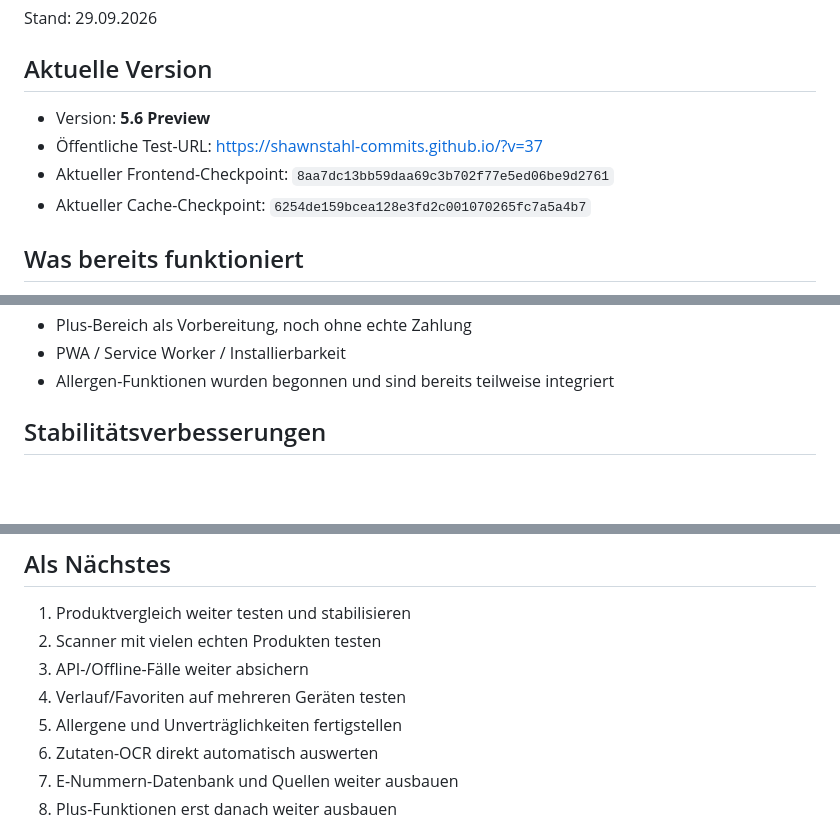
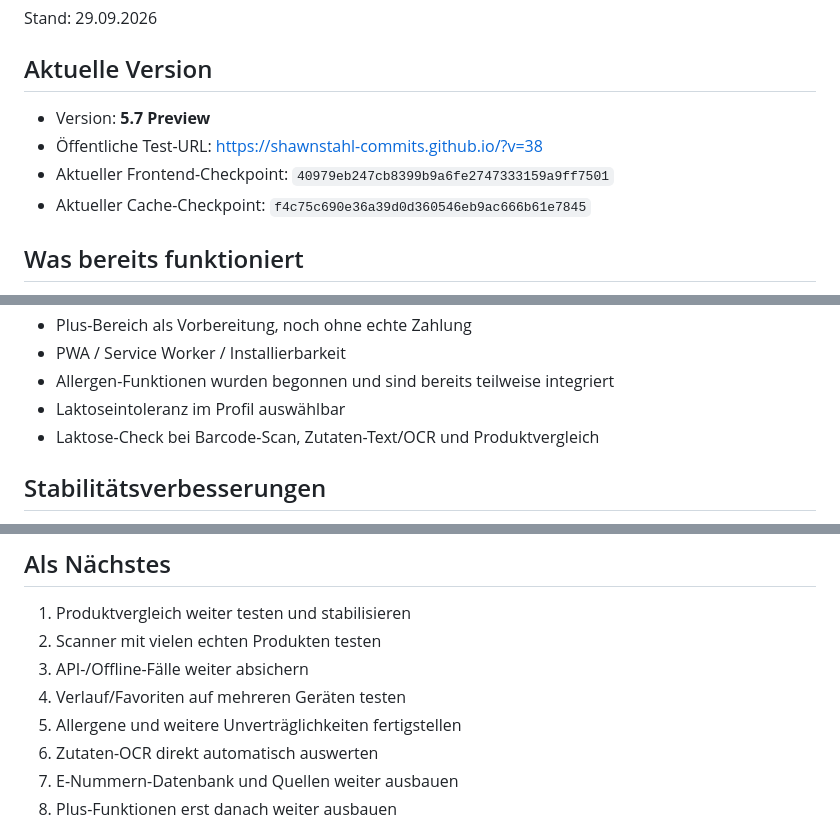
Before and after one commit to shawnstahl-commits/shawnstahl-commits.github.io, a Markdown page: PROJECT_STATUS.md, 3 parts joined by grey strips. GitHub-like rendering; blank space fills up the shorter version.

Commit message:
Update project checkpoint for lactose support

```diff
--- a/PROJECT_STATUS.md
+++ b/PROJECT_STATUS.md
@@ -3,10 +3,10 @@
 Stand: 29.09.2026
 
 ## Aktuelle Version
-- Version: **5.6 Preview**
-- Öffentliche Test-URL: https://shawnstahl-commits.github.io/?v=37
-- Aktueller Frontend-Checkpoint: `8aa7dc13bb59daa69c3b702f77e5ed06be9d2761`
-- Aktueller Cache-Checkpoint: `6254de159bcea128e3fd2c001070265fc7a5a4b7`
+- Version: **5.7 Preview**
+- Öffentliche Test-URL: https://shawnstahl-commits.github.io/?v=38
+- Aktueller Frontend-Checkpoint: `40979eb247cb8399b9a6fe2747333159a9ff7501`
+- Aktueller Cache-Checkpoint: `f4c75c690e36a39d0d360546eb9ac666b61e7845`
 
 ## Was bereits funktioniert
 - Barcode-Scan per Kamera
@@ -25,6 +25,8 @@ Stand: 29.09.2026
 - Plus-Bereich als Vorbereitung, noch ohne echte Zahlung
 - PWA / Service Worker / Installierbarkeit
 - Allergen-Funktionen wurden begonnen und sind bereits teilweise integriert
+- Laktoseintoleranz im Profil auswählbar
+- Laktose-Check bei Barcode-Scan, Zutaten-Text/OCR und Produktvergleich
 
 ## Stabilitätsverbesserungen
 - Scanner-Start/Stop-Rennen reduziert
@@ -50,7 +53,7 @@ Stand: 29.09.2026
 2. Scanner mit vielen echten Produkten testen
 3. API-/Offline-Fälle weiter absichern
 4. Verlauf/Favoriten auf mehreren Geräten testen
-5. Allergene und Unverträglichkeiten fertigstellen
+5. Allergene und weitere Unverträglichkeiten fertigstellen
 6. Zutaten-OCR direkt automatisch auswerten
 7. E-Nummern-Datenbank und Quellen weiter ausbauen
 8. Plus-Funktionen erst danach weiter ausbauen
```
Also changed, not shown: other parts of PROJECT_STATUS.md (+1 -0 lines).
